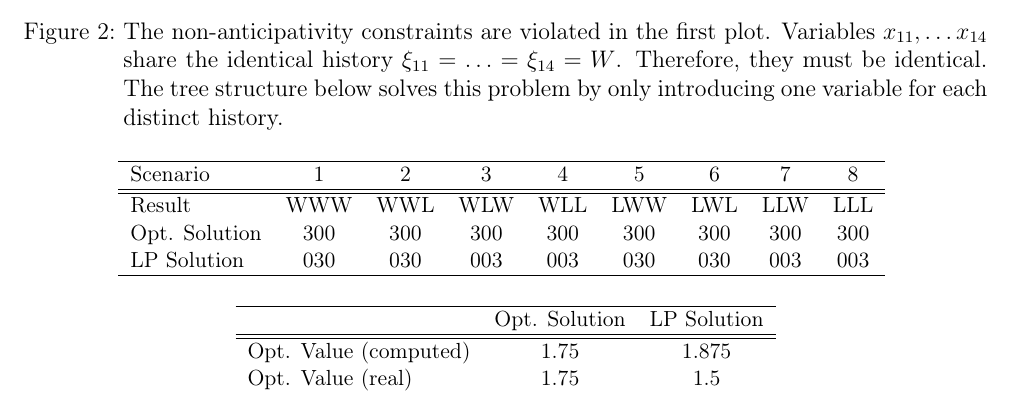
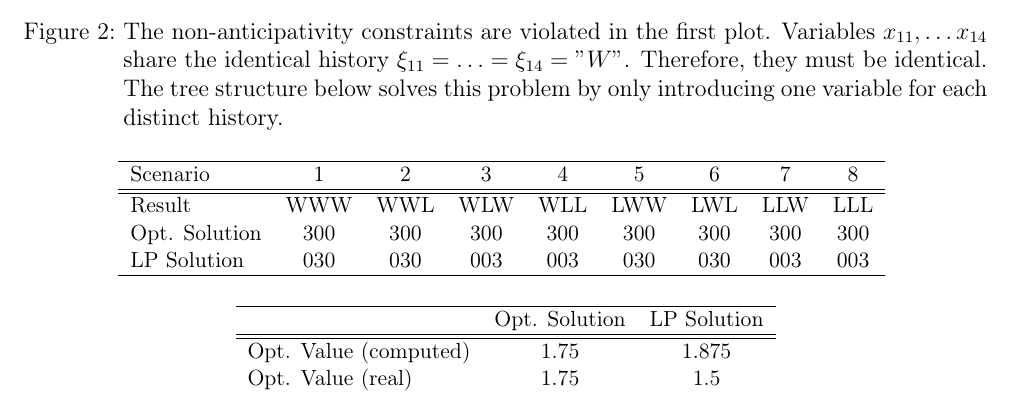
Before and after one commit to athrpf/dastochtree, a LaTeX document (da.tex, which reads violated_nonanticipativity.tex): part of page 7 of 48, cut so that both start at the same text. Compiled offline with pdfLaTeX.

Commit message:
Corrected caption for 'violated nonanticipativity' figure

```diff
--- a/violated_nonanticipativity.tex
+++ b/violated_nonanticipativity.tex
@@ -150,6 +150,14 @@
       \draw (n12) -- (n20);
 
     \end{tikzpicture}
-    \caption{The non-anticipativity constraints are violated in the first plot. Variables $x_{11},\ldots x_{14}$ share the identical history $\xi_{11}=\ldots = \xi_{14}=W$. Therefore, they must be identical. The tree structure below solves this problem by only introducing one variable for each distinct history.}
+    \caption{The non-anticipativity constraints are violated in the first plot.
+      Variables $x_{11},\ldots x_{14}$ share the identical history $\xi_{11}=\ldots = \xi_{14}="W"$.
+      Therefore, they must be identical.
+      The tree structure below solves this problem by only introducing one variable for each distinct history.}
   \label{fig:violated-nonanticipativity}
 \end{figure}
+
+%%% Local Variables:
+%%% mode: latex
+%%% TeX-master: "da"
+%%% End:
```
